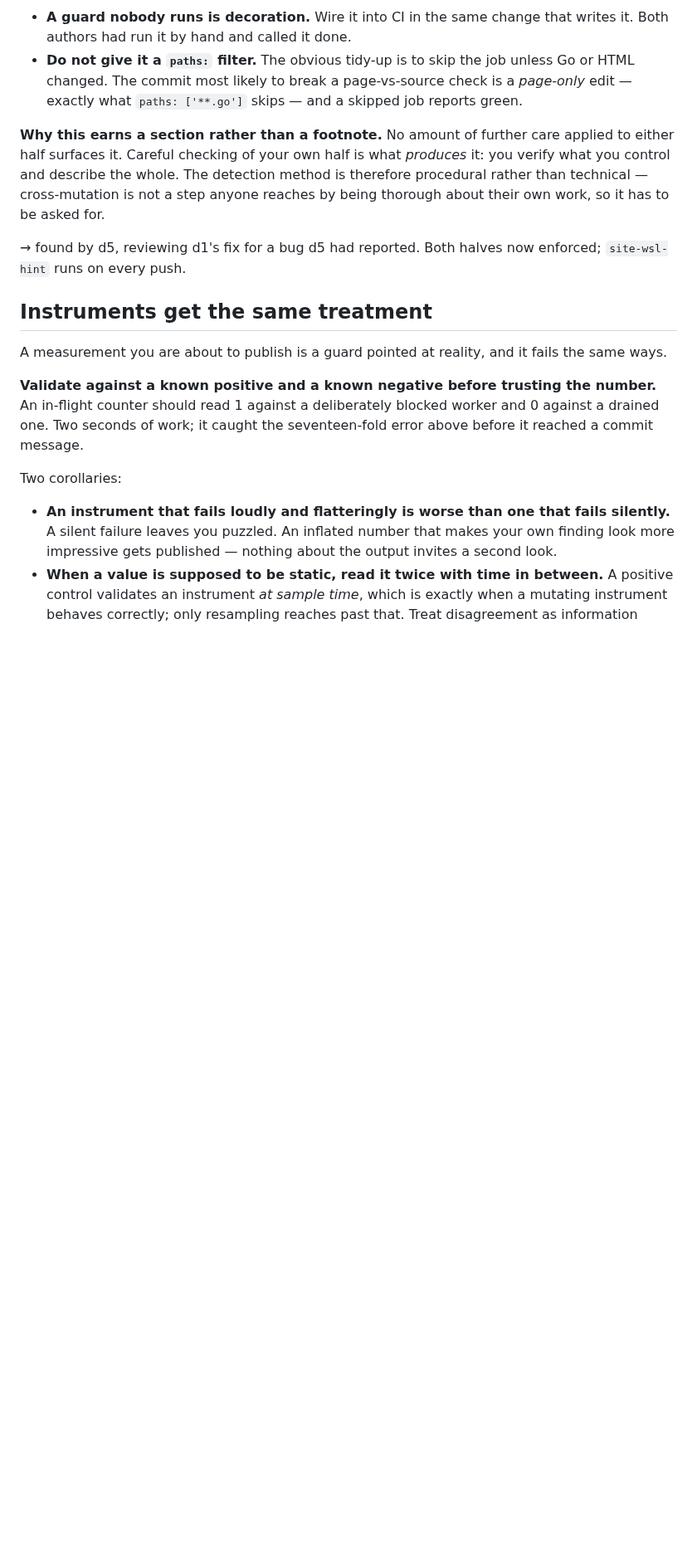
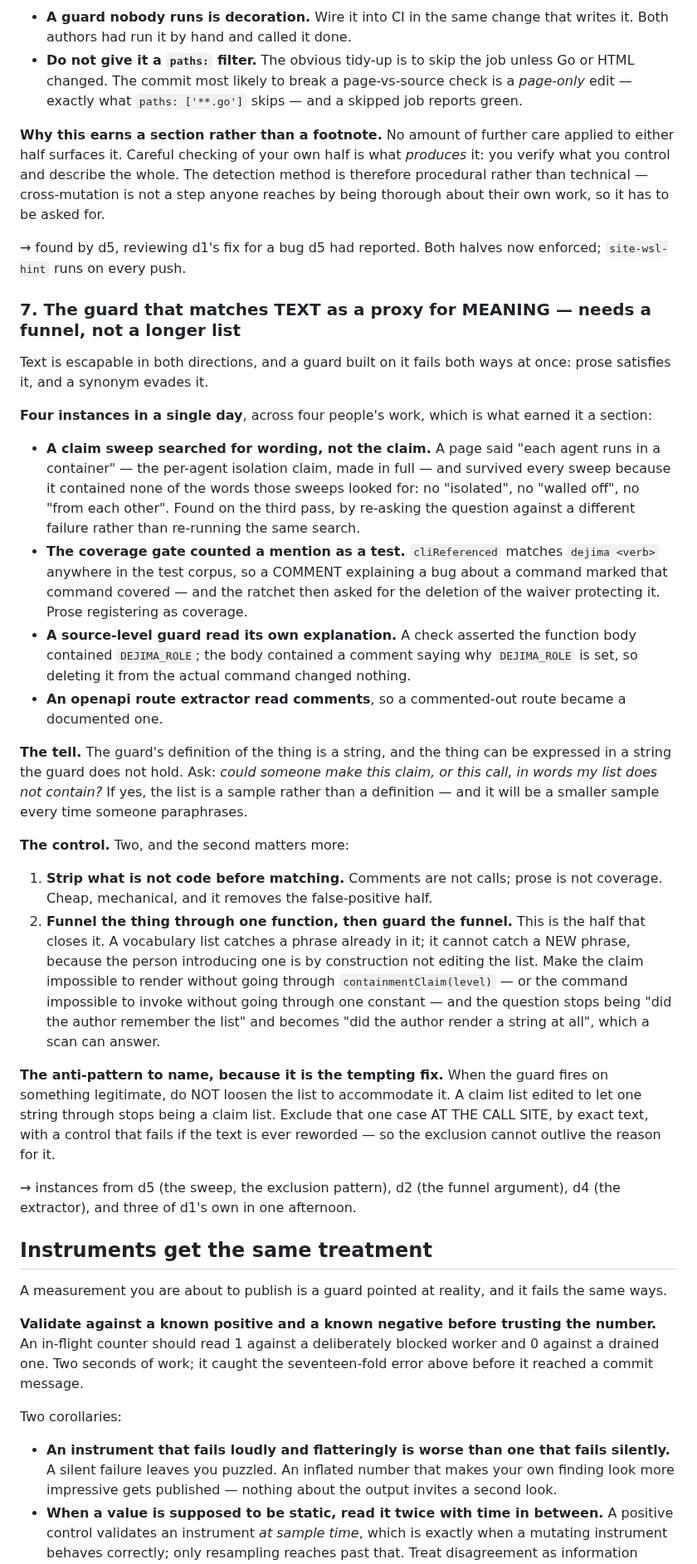
Before and after one commit to Scusi-Inc/dejima, a Markdown page: docs/testing/guards-need-controls.md, the part around the change. Shown at 83% size. GitHub-like rendering; blank space fills up the shorter version.

Commit message:
docs(testing): a seventh shape — matching text as a proxy for meaning
Four instances in one day, across four people's work, which is what earned it a
section rather than a note on shape 1.

Text is escapable in BOTH directions and a guard built on it fails both ways at
once: prose satisfies it, and a synonym evades it.

  * d5's claim sweep searched for WORDING, not the claim. A page said "each
    agent runs in a container" — the per-agent isolation claim in full — and
    survived every sweep because it contained none of the words those sweeps
    looked for. Found on the third pass by re-asking the question against a
    different failure, not by re-running the search.
  * The coverage gate counted a MENTION as a test: a comment explaining a bug
    about a command marked that command covered, and the ratchet then asked to
    delete the waiver protecting it.
  * A source guard of mine read its own explanation — the body contained a
    comment saying why DEJIMA_ROLE is set, so deleting it from the command
    changed nothing.
  * The openapi extractor read comments, so a commented-out route counted as
    documented.

THE CONTROL THAT ACTUALLY CLOSES IT IS d2's, not mine: strip comments and you
remove the false-positive half, but a vocabulary list still cannot catch a NEW
phrase, because whoever introduces one is by construction not editing the list.
Funnel the thing through ONE function and guard the funnel — the question stops
being "did the author remember the list" and becomes "did the author render a
string at all", which a scan can answer.

The anti-pattern is named too, because it is the tempting fix and d5 resisted it
twice: when the guard fires on something legitimate, do not loosen the list.
Exclude that case at the call site by exact text, with a control that fails if
the text is reworded — so the exclusion cannot outlive its reason.

```diff
--- a/docs/testing/guards-need-controls.md
+++ b/docs/testing/guards-need-controls.md
@@ -305,6 +305,58 @@ asked for.
 → found by d5, reviewing d1's fix for a bug d5 had reported. Both halves now
 enforced; `site-wsl-hint` runs on every push.
 
+### 7. The guard that matches TEXT as a proxy for MEANING — needs a funnel, not a longer list
+
+Text is escapable in both directions, and a guard built on it fails both ways at
+once: prose satisfies it, and a synonym evades it.
+
+**Four instances in a single day**, across four people's work, which is what
+earned it a section:
+
+- **A claim sweep searched for wording, not the claim.** A page said "each agent
+  runs in a container" — the per-agent isolation claim, made in full — and
+  survived every sweep because it contained none of the words those sweeps
+  looked for: no "isolated", no "walled off", no "from each other". Found on the
+  third pass, by re-asking the question against a different failure rather than
+  re-running the same search.
+- **The coverage gate counted a mention as a test.** `cliReferenced` matches
+  `dejima <verb>` anywhere in the test corpus, so a COMMENT explaining a bug
+  about a command marked that command covered — and the ratchet then asked for
+  the deletion of the waiver protecting it. Prose registering as coverage.
+- **A source-level guard read its own explanation.** A check asserted the
+  function body contained `DEJIMA_ROLE`; the body contained a comment saying why
+  `DEJIMA_ROLE` is set, so deleting it from the actual command changed nothing.
+- **An openapi route extractor read comments**, so a commented-out route became
+  a documented one.
+
+**The tell.** The guard's definition of the thing is a string, and the thing can
+be expressed in a string the guard does not hold. Ask: *could someone make this
+claim, or this call, in words my list does not contain?* If yes, the list is a
+sample rather than a definition — and it will be a smaller sample every time
+someone paraphrases.
+
+**The control.** Two, and the second matters more:
+
+1. **Strip what is not code before matching.** Comments are not calls; prose is
+   not coverage. Cheap, mechanical, and it removes the false-positive half.
+2. **Funnel the thing through one function, then guard the funnel.** This is the
+   half that closes it. A vocabulary list catches a phrase already in it; it
+   cannot catch a NEW phrase, because the person introducing one is by
+   construction not editing the list. Make the claim impossible to render without
+   going through `containmentClaim(level)` — or the command impossible to invoke
+   without going through one constant — and the question stops being "did the
+   author remember the list" and becomes "did the author render a string at
+   all", which a scan can answer.
+
+**The anti-pattern to name, because it is the tempting fix.** When the guard
+fires on something legitimate, do NOT loosen the list to accommodate it. A claim
+list edited to let one string through stops being a claim list. Exclude that one
+case AT THE CALL SITE, by exact text, with a control that fails if the text is
+ever reworded — so the exclusion cannot outlive the reason for it.
+
+→ instances from d5 (the sweep, the exclusion pattern), d2 (the funnel argument),
+d4 (the extractor), and three of d1's own in one afternoon.
+
 ## Instruments get the same treatment
 
 A measurement you are about to publish is a guard pointed at reality, and it
```
